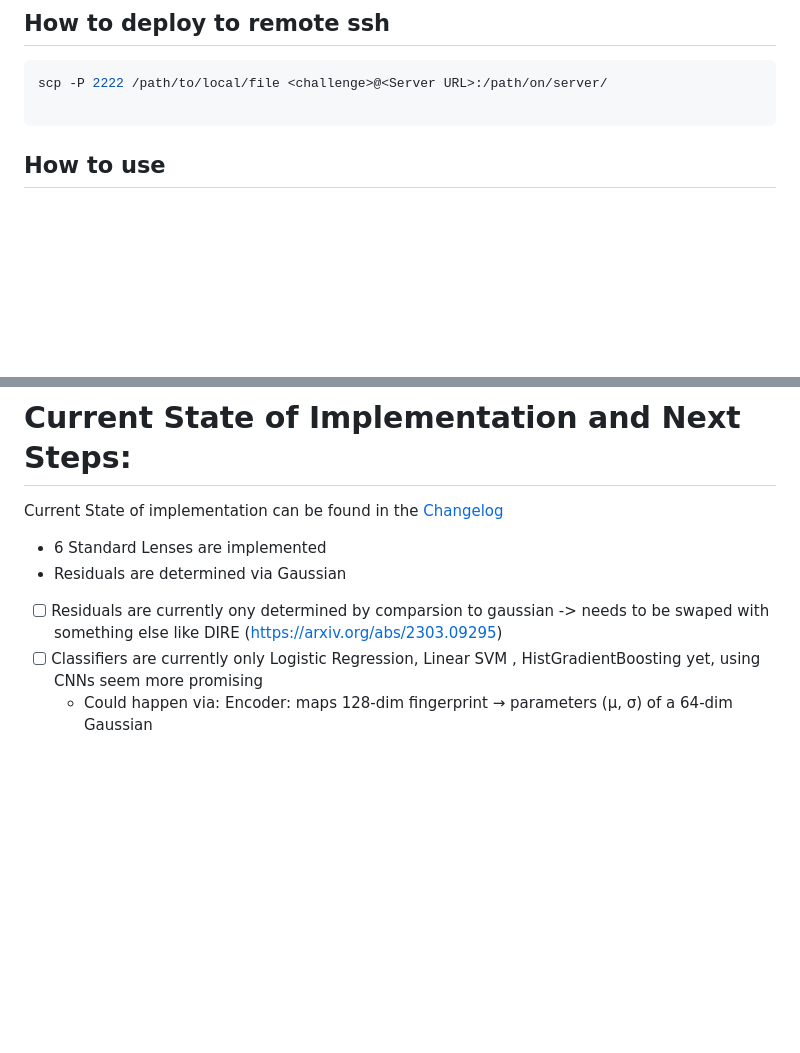
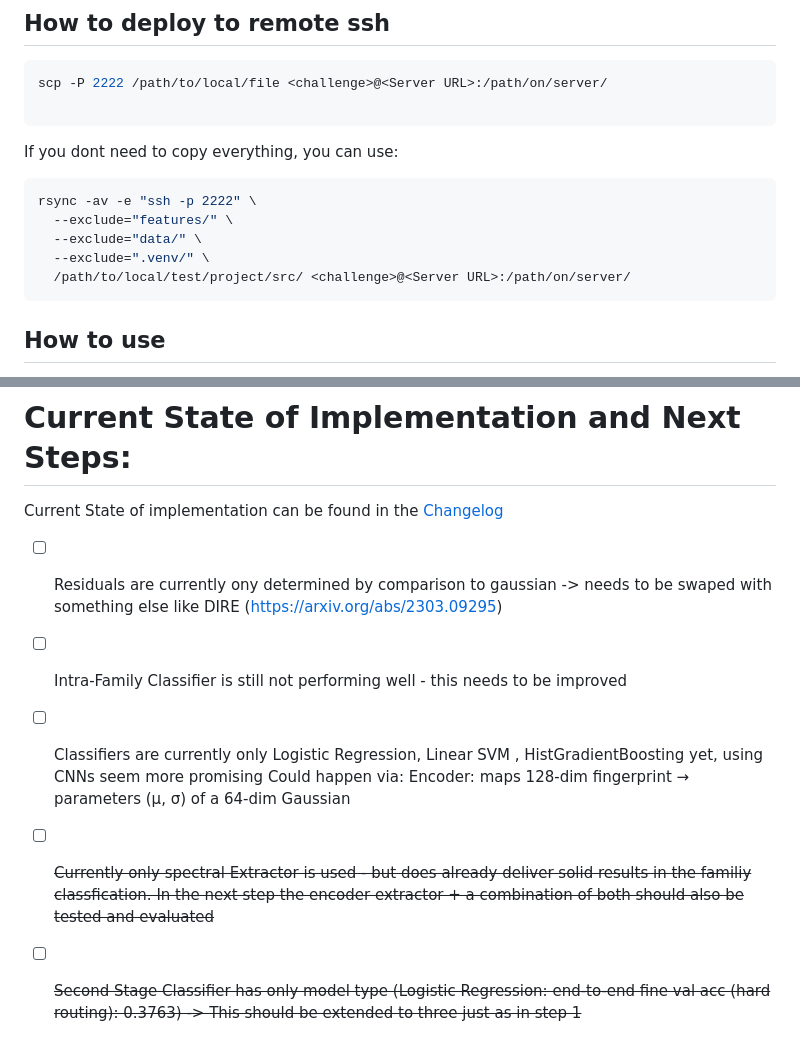
Before and after one commit to dominik-pichler/Fake-it-till-VQs-make-it, a Markdown page: README.md, 2 parts joined by grey strips. Rendered like a GitHub page; blank space fills up the shorter version.

Commit message:
Update tasks to do and next steps

````diff
--- a/README.md
+++ b/README.md
@@ -77,6 +77,15 @@ scp -P 2222 /path/to/local/file <challenge>@<Server URL>:/path/on/server/
 
 ```
 
+If you dont need to copy everything, you can use:
+```shell
+rsync -av -e "ssh -p 2222" \
+  --exclude="features/" \
+  --exclude="data/" \
+  --exclude=".venv/" \
+  /path/to/local/test/project/src/ <challenge>@<Server URL>:/path/on/server/
+```
+
 ## How to use
 
 If you are just interested in running the classifier, run:
@@ -96,9 +105,9 @@ It takes image paths, returns integer labels (0–8). You're free to use any app
 # Current State of Implementation and Next Steps:
 Current State of implementation can be found in the [Changelog](CHANGELOG.md)
 
-- 6 Standard Lenses are implemented
-- Residuals are determined via Gaussian
-
-- [ ] Residuals are currently ony determined by comparsion to gaussian -> needs to be swaped with something else like DIRE (https://arxiv.org/abs/2303.09295)
+- [ ] Residuals are currently ony determined by comparison to gaussian -> needs to be swaped with something else like DIRE (https://arxiv.org/abs/2303.09295)
+- [ ] Intra-Family Classifier is still not performing well - this needs to be improved
 - [ ] Classifiers are currently only Logistic Regression, Linear SVM , HistGradientBoosting yet, using CNNs seem more promising
-  - Could happen via: Encoder: maps 128-dim fingerprint → parameters (μ, σ) of a 64-dim Gaussian
+      Could happen via: Encoder: maps 128-dim fingerprint → parameters (μ, σ) of a 64-dim Gaussian
+- [ ] ~~Currently only spectral Extractor is used - but does already deliver solid results in the familiy classfication. In the next step the encoder extractor + a combination of both should also be tested and evaluated~~
+- [ ] ~~Second Stage Classifier has only model type (Logistic Regression: end-to-end fine val acc (hard routing): 0.3763) -> This should be extended to three just as in step 1~~
````
